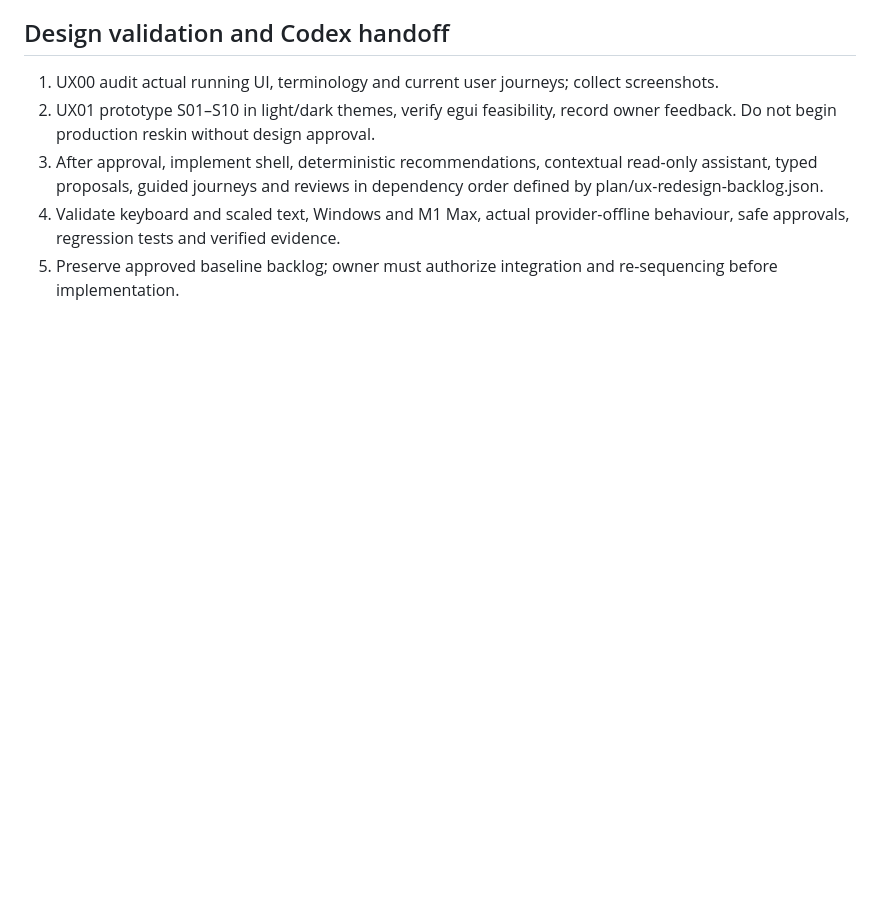
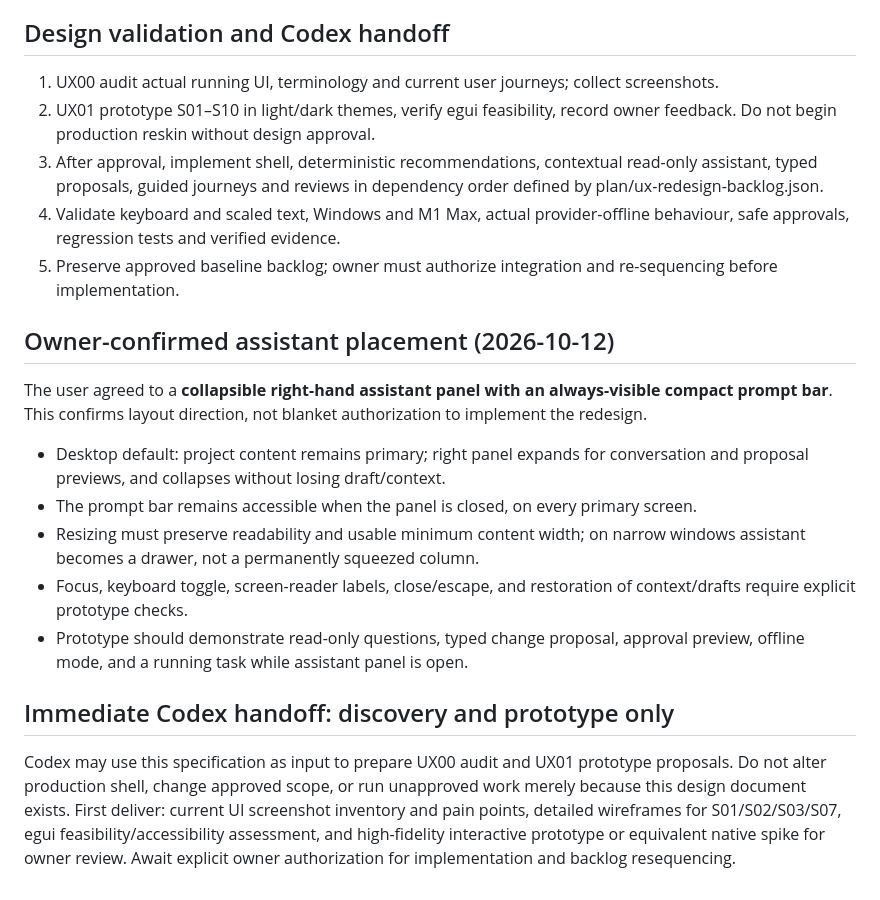
Before and after one commit to sivartydrup/project-pipeline, a Markdown page: docs/proposals/modern-product-studio-screens.md, the part around the change. GitHub-like rendering; blank space fills up the shorter version.

Commit message:
docs: confirm collapsible right-side assistant and prototype-first handoff

```diff
--- a/docs/proposals/modern-product-studio-screens.md
+++ b/docs/proposals/modern-product-studio-screens.md
@@ -60,3 +60,14 @@ Neutral warm light surfaces and charcoal dark surfaces; restrained teal or blue
 3. After approval, implement shell, deterministic recommendations, contextual read-only assistant, typed proposals, guided journeys and reviews in dependency order defined by plan/ux-redesign-backlog.json.
 4. Validate keyboard and scaled text, Windows and M1 Max, actual provider-offline behaviour, safe approvals, regression tests and verified evidence.
 5. Preserve approved baseline backlog; owner must authorize integration and re-sequencing before implementation.
+
+## Owner-confirmed assistant placement (2026-10-12)
+The user agreed to a **collapsible right-hand assistant panel with an always-visible compact prompt bar**. This confirms layout direction, not blanket authorization to implement the redesign.
+- Desktop default: project content remains primary; right panel expands for conversation and proposal previews, and collapses without losing draft/context.
+- The prompt bar remains accessible when the panel is closed, on every primary screen.
+- Resizing must preserve readability and usable minimum content width; on narrow windows assistant becomes a drawer, not a permanently squeezed column.
+- Focus, keyboard toggle, screen-reader labels, close/escape, and restoration of context/drafts require explicit prototype checks.
+- Prototype should demonstrate read-only questions, typed change proposal, approval preview, offline mode, and a running task while assistant panel is open.
+
+## Immediate Codex handoff: discovery and prototype only
+Codex may use this specification as input to prepare UX00 audit and UX01 prototype proposals. Do not alter production shell, change approved scope, or run unapproved work merely because this design document exists. First deliver: current UI screenshot inventory and pain points, detailed wireframes for S01/S02/S03/S07, egui feasibility/accessibility assessment, and high-fidelity interactive prototype or equivalent native spike for owner review. Await explicit owner authorization for implementation and backlog resequencing.
```
